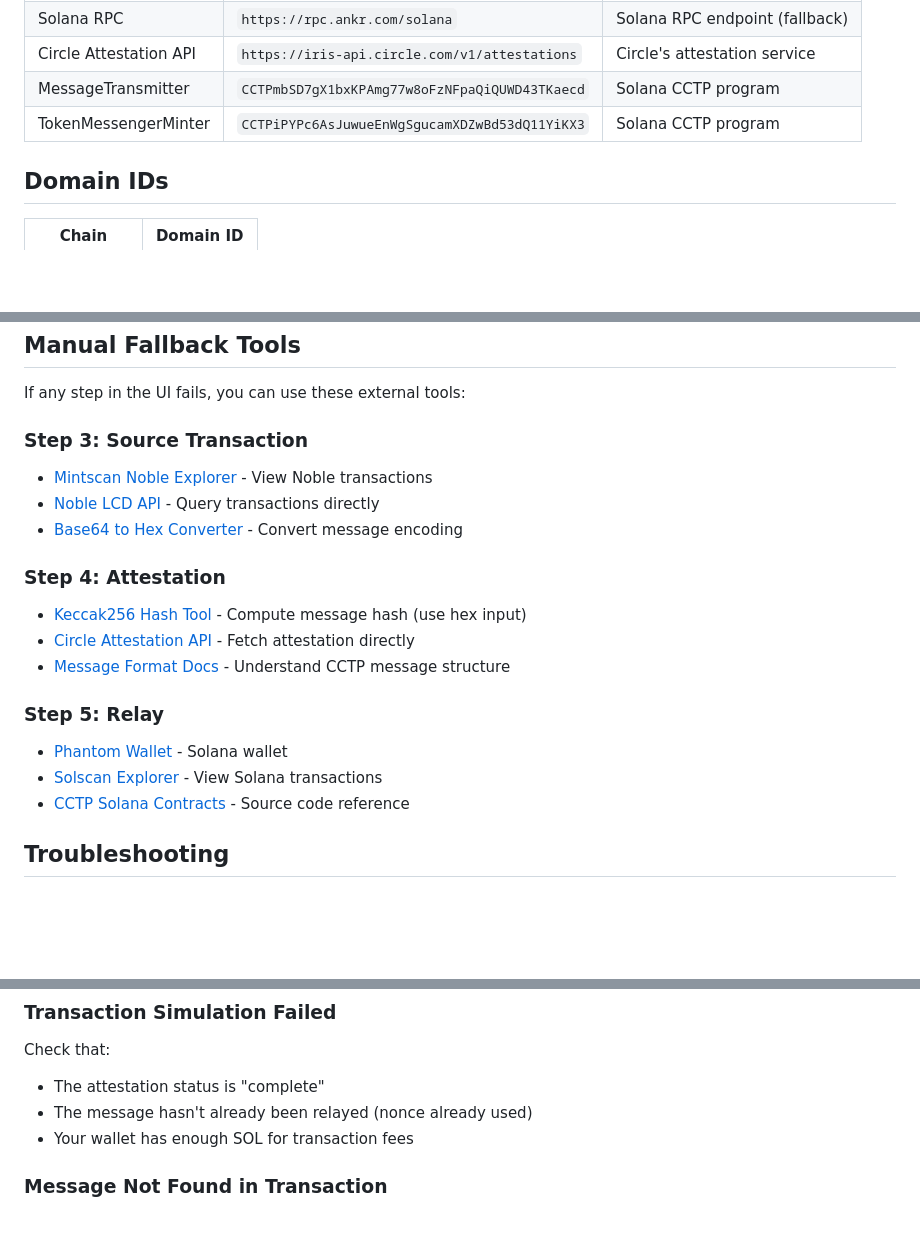
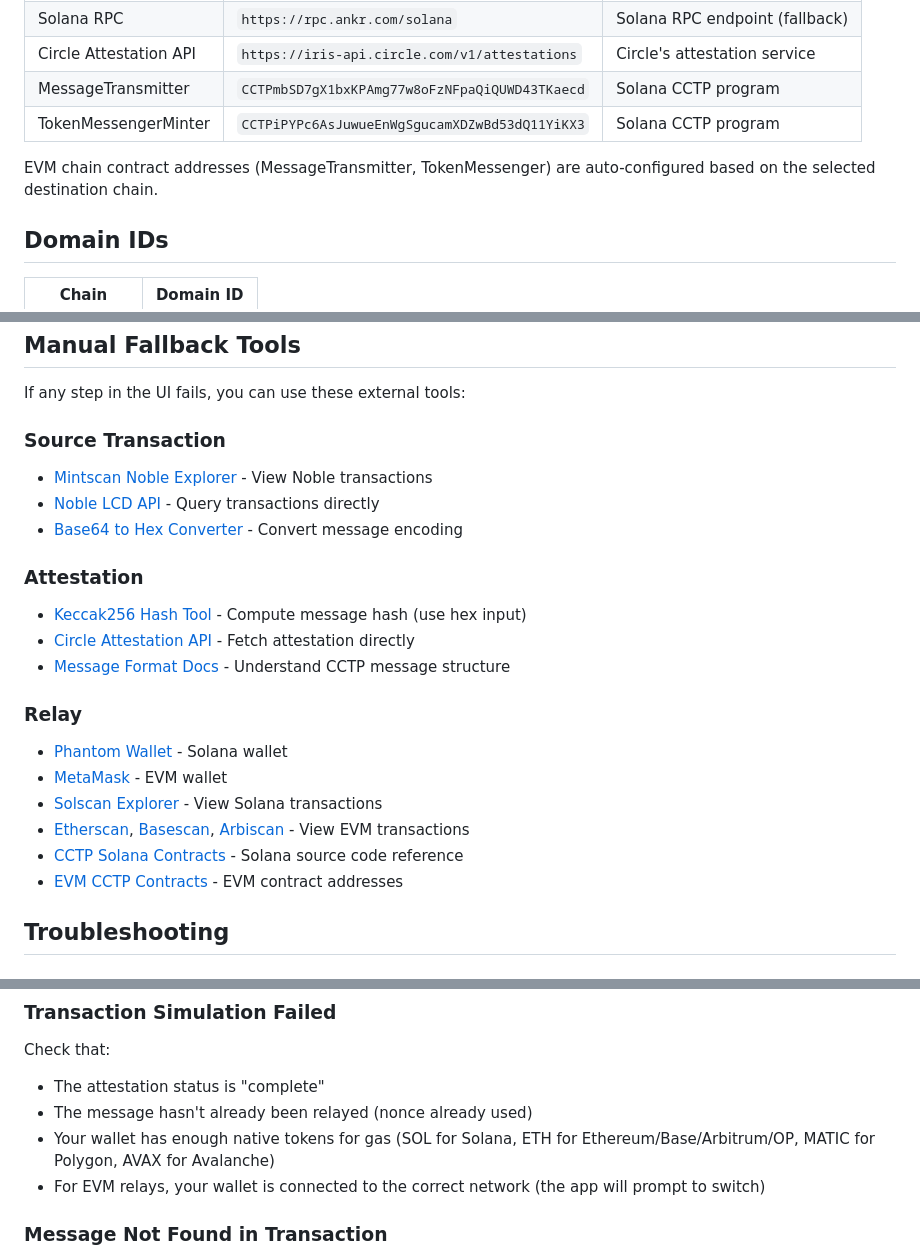
Before and after one commit to jasbanza/cctp-relayer, a Markdown page: README.md, 3 parts joined by grey strips. Drawn GitHub-style; blank space fills up the shorter version.

```diff
--- a/README.md
+++ b/README.md
@@ -90,6 +107,8 @@ All configuration values can be edited in the UI:
 | MessageTransmitter | `CCTPmbSD7gX1bxKPAmg77w8oFzNFpaQiQUWD43TKaecd` | Solana CCTP program |
 | TokenMessengerMinter | `CCTPiPYPc6AsJuwueEnWgSgucamXDZwBd53dQ11YiKX3` | Solana CCTP program |
 
+EVM chain contract addresses (MessageTransmitter, TokenMessenger) are auto-configured based on the selected destination chain.
+
 ## Domain IDs
 
 | Chain | Domain ID |
@@ -107,20 +126,23 @@ All configuration values can be edited in the UI:
 
 If any step in the UI fails, you can use these external tools:
 
-### Step 3: Source Transaction
+### Source Transaction
 - [Mintscan Noble Explorer](https://www.mintscan.io/noble) - View Noble transactions
 - [Noble LCD API](https://noble-api.polkachu.com/cosmos/tx/v1beta1/txs/) - Query transactions directly
 - [Base64 to Hex Converter](https://base64.guru/converter/decode/hex) - Convert message encoding
 
-### Step 4: Attestation
+### Attestation
 - [Keccak256 Hash Tool](https://emn178.github.io/online-tools/keccak_256.html) - Compute message hash (use hex input)
 - [Circle Attestation API](https://iris-api.circle.com/v1/attestations/) - Fetch attestation directly
 - [Message Format Docs](https://developers.circle.com/cctp/message-format) - Understand CCTP message structure
 
-### Step 5: Relay
+### Relay
 - [Phantom Wallet](https://phantom.app/) - Solana wallet
+- [MetaMask](https://metamask.io/) - EVM wallet
 - [Solscan Explorer](https://solscan.io/) - View Solana transactions
-- [CCTP Solana Contracts](https://github.com/circlefin/solana-cctp-contracts) - Source code reference
+- [Etherscan](https://etherscan.io/), [Basescan](https://basescan.org/), [Arbiscan](https://arbiscan.io/) - View EVM transactions
+- [CCTP Solana Contracts](https://github.com/circlefin/solana-cctp-contracts) - Solana source code reference
+- [EVM CCTP Contracts](https://learn.circle.com/cctp/v1/evm-smart-contracts) - EVM contract addresses
 
 ## Troubleshooting
 
@@ -135,7 +157,8 @@ If the Circle attestation API fails due to CORS, you can:
 Check that:
 - The attestation status is "complete"
 - The message hasn't already been relayed (nonce already used)
-- Your wallet has enough SOL for transaction fees
+- Your wallet has enough native tokens for gas (SOL for Solana, ETH for Ethereum/Base/Arbitrum/OP, MATIC for Polygon, AVAX for Avalanche)
+- For EVM relays, your wallet is connected to the correct network (the app will prompt to switch)
 
 ### Message Not Found in Transaction
 
```
Also changed, not shown: other parts of README.md (+31 -14 lines).
